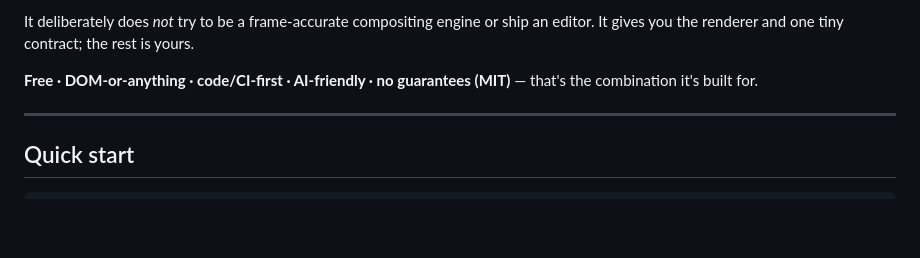
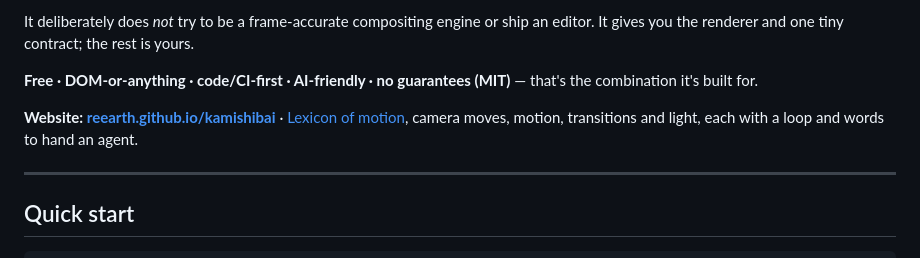
Before and after one commit to reearth/kamishibai, a Markdown page: README.md, the part around the change. Rendered like a GitHub page; blank space fills up the shorter version.

Commit message:
docs: link the website and the Lexicon of motion from the README

```diff
--- a/README.md
+++ b/README.md
@@ -12,6 +12,8 @@
 It deliberately does *not* try to be a frame-accurate compositing engine or ship an editor. It gives you the renderer and one tiny contract; the rest is yours.
 
 **Free · DOM-or-anything · code/CI-first · AI-friendly · no guarantees (MIT)** — that's the combination it's built for.
+
+**Website: [reearth.github.io/kamishibai](https://reearth.github.io/kamishibai/)** · [Lexicon of motion](https://reearth.github.io/kamishibai/lexicon/), camera moves, motion, transitions and light, each with a loop and words to hand an agent.
 
 ---
 
```
